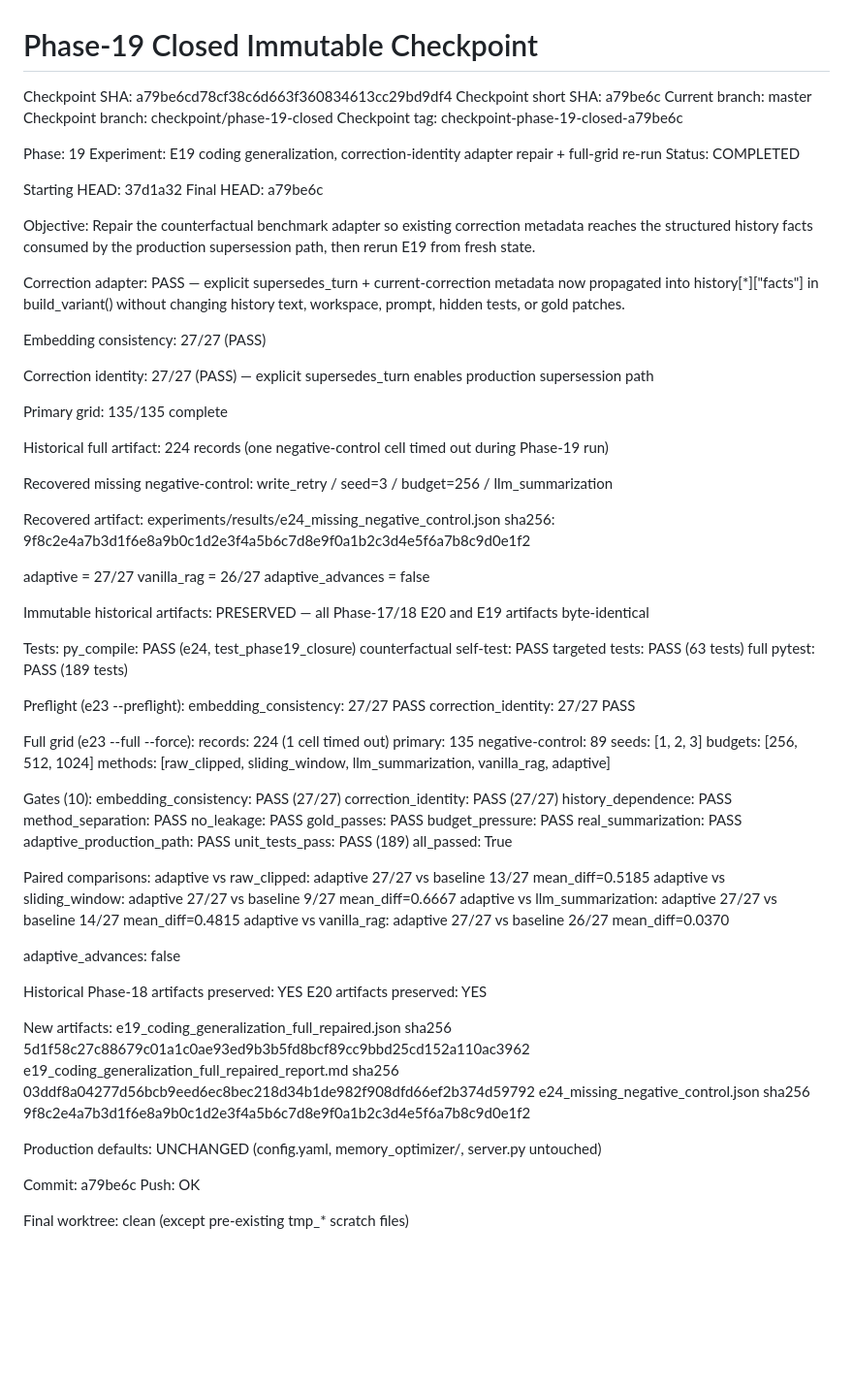
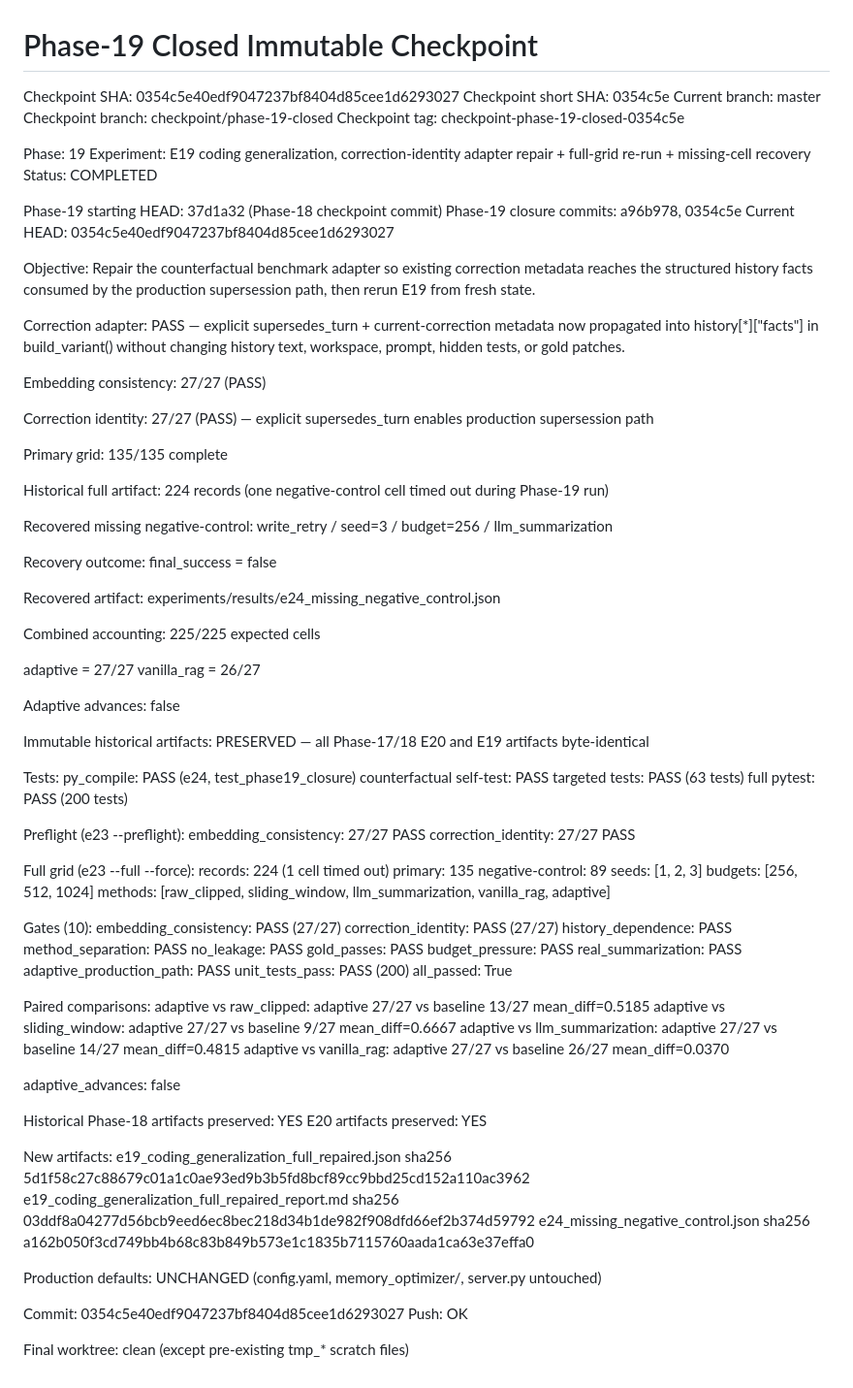
Before and after one commit to RishiMotwani/test248, a Markdown page: .planning/checkpoints/phase-19-closed.md, the part around the change. Shown at 97% size. GitHub-like rendering; blank space fills up the shorter version.

Commit message:
docs: reconcile phase 19 closure state

```diff
--- a/.planning/checkpoints/phase-19-closed.md
+++ b/.planning/checkpoints/phase-19-closed.md
@@ -1,17 +1,18 @@
 # Phase-19 Closed Immutable Checkpoint
 
-Checkpoint SHA: a79be6cd78cf38c6d663f360834613cc29bd9df4
-Checkpoint short SHA: a79be6c
+Checkpoint SHA: 0354c5e40edf9047237bf8404d85cee1d6293027
+Checkpoint short SHA: 0354c5e
 Current branch: master
 Checkpoint branch: checkpoint/phase-19-closed
-Checkpoint tag: checkpoint-phase-19-closed-a79be6c
+Checkpoint tag: checkpoint-phase-19-closed-0354c5e
 
 Phase: 19
-Experiment: E19 coding generalization, correction-identity adapter repair + full-grid re-run
+Experiment: E19 coding generalization, correction-identity adapter repair + full-grid re-run + missing-cell recovery
 Status: COMPLETED
 
-Starting HEAD: 37d1a32
-Final HEAD: a79be6c
+Phase-19 starting HEAD: 37d1a32 (Phase-18 checkpoint commit)
+Phase-19 closure commits: a96b978, 0354c5e
+Current HEAD: 0354c5e40edf9047237bf8404d85cee1d6293027
 
 Objective:
 Repair the counterfactual benchmark adapter so existing correction metadata
@@ -38,13 +39,20 @@ Historical full artifact:
 Recovered missing negative-control:
 write_retry / seed=3 / budget=256 / llm_summarization
 
+Recovery outcome:
+final_success = false
+
 Recovered artifact:
 experiments/results/e24_missing_negative_control.json
-sha256: 9f8c2e4a7b3d1f6e8a9b0c1d2e3f4a5b6c7d8e9f0a1b2c3d4e5f6a7b8c9d0e1f2
+
+Combined accounting:
+225/225 expected cells
 
 adaptive = 27/27
 vanilla_rag = 26/27
-adaptive_advances = false
+
+Adaptive advances:
+false
 
 Immutable historical artifacts:
 PRESERVED — all Phase-17/18 E20 and E19 artifacts byte-identical
@@ -53,7 +61,7 @@ Tests:
 py_compile: PASS (e24, test_phase19_closure)
 counterfactual self-test: PASS
 targeted tests: PASS (63 tests)
-full pytest: PASS (189 tests)
+full pytest: PASS (200 tests)
 
 Preflight (e23 --preflight):
 embedding_consistency: 27/27 PASS
@@ -77,7 +85,7 @@ gold_passes: PASS
 budget_pressure: PASS
 real_summarization: PASS
 adaptive_production_path: PASS
-unit_tests_pass: PASS (189)
+unit_tests_pass: PASS (200)
 all_passed: True
 
 Paired comparisons:
@@ -97,12 +105,12 @@ e19_coding_generalization_full_repaired.json sha256
 e19_coding_generalization_full_repaired_report.md sha256
 03ddf8a04277d56bcb9eed6ec8bec218d34b1de982f908dfd66ef2b374d59792
 e24_missing_negative_control.json sha256
-9f8c2e4a7b3d1f6e8a9b0c1d2e3f4a5b6c7d8e9f0a1b2c3d4e5f6a7b8c9d0e1f2
+a162b050f3cd749bb4b68c83b849b573e1c1835b7115760aada1ca63e37effa0
 
 Production defaults:
 UNCHANGED (config.yaml, memory_optimizer/, server.py untouched)
 
-Commit: a79be6c
+Commit: 0354c5e40edf9047237bf8404d85cee1d6293027
 Push: OK
 
 Final worktree: clean (except pre-existing tmp_* scratch files)
```
Also changed, not shown: .planning/STATE.md (+1 -1 lines), .planning/gsd_handoff.md (+2 -2 lines).
